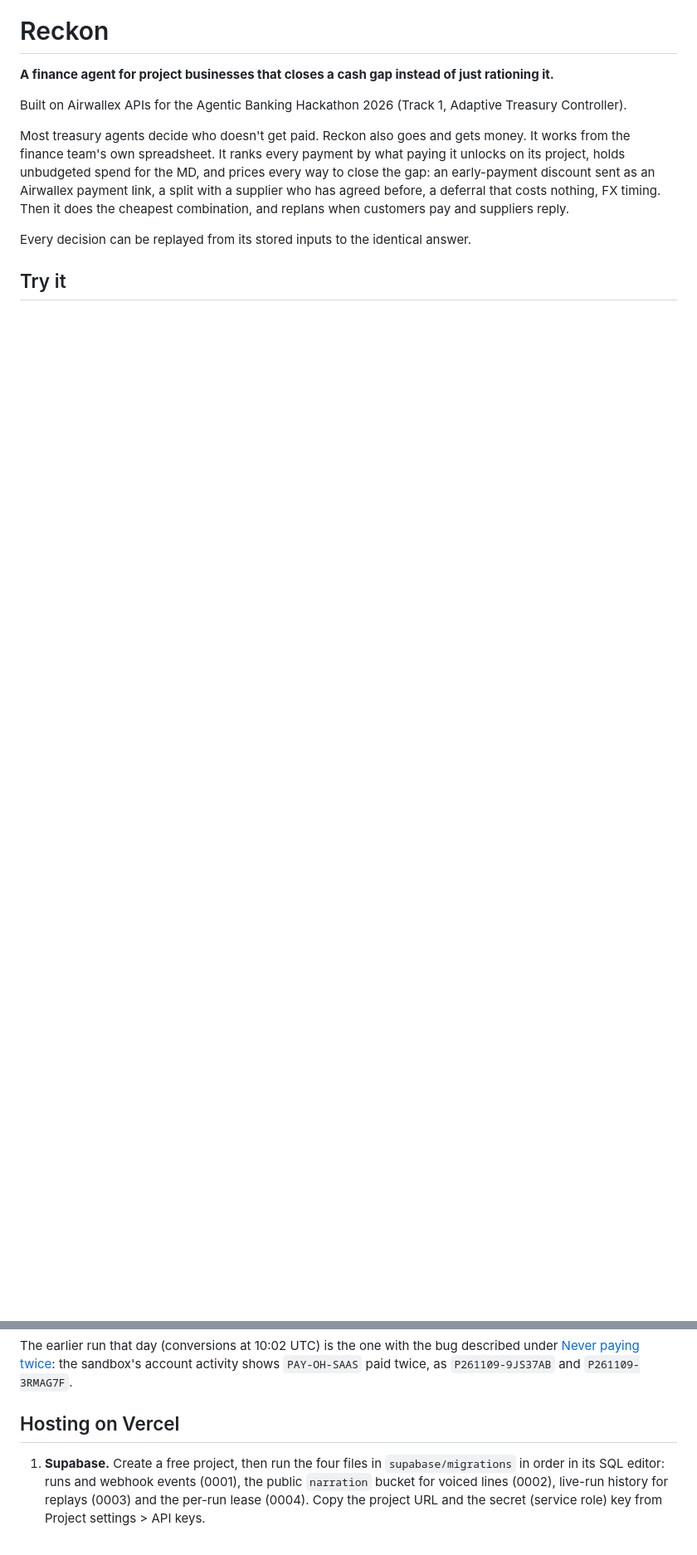
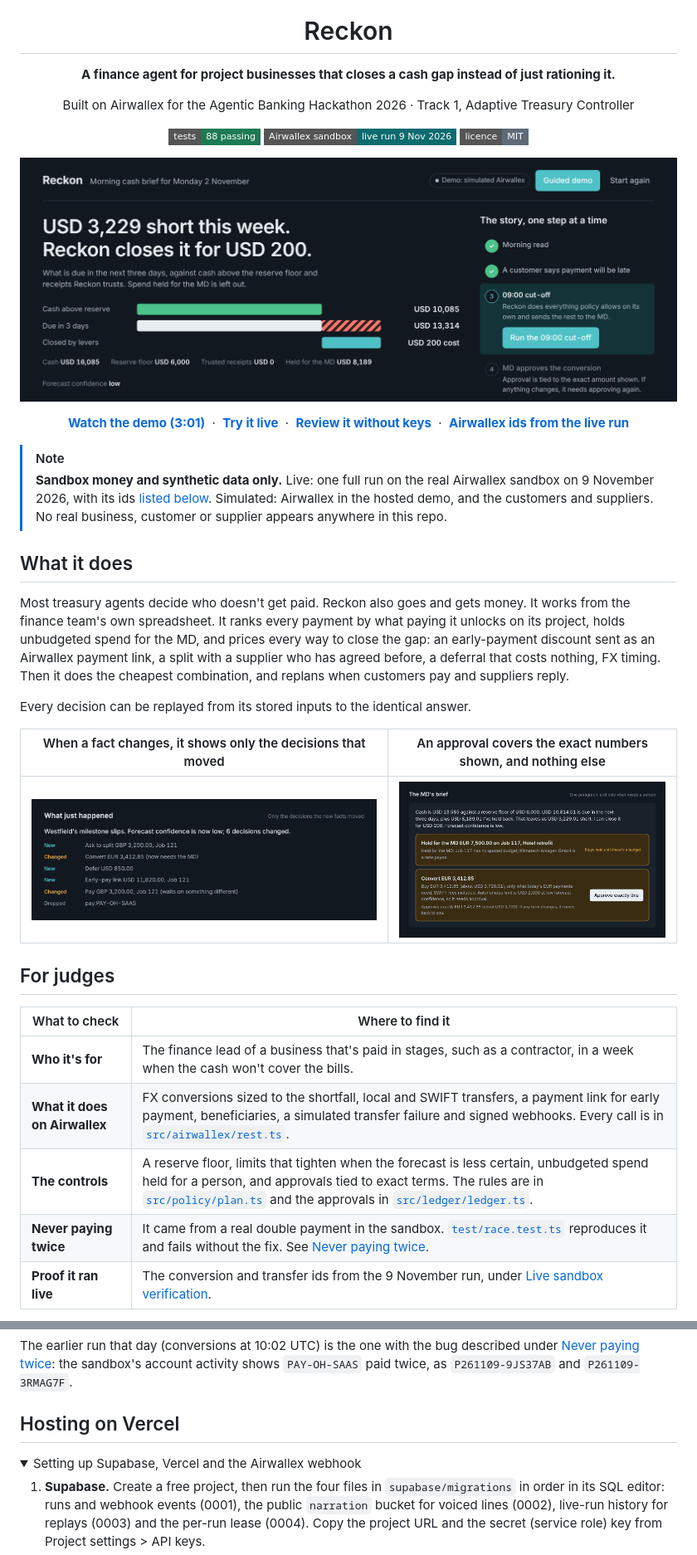
Before and after one commit to BuilderBenv1/RECKON, a Markdown page: README.md, 2 parts joined by grey strips. Shown at 83% size. Drawn GitHub-style; pictures changed too: docs/readme/approval.png (added), docs/readme/changes.png (added), docs/readme/hero.png (added); folded sections open; badges without logos; blank space fills up the shorter version.

```diff
--- a/README.md
+++ b/README.md
@@ -2,10 +6,36 @@
 
 **A finance agent for project businesses that closes a cash gap instead of just rationing it.**
 
-Built on Airwallex APIs for the Agentic Banking Hackathon 2026 (Track 1, Adaptive Treasury Controller).
+Built on Airwallex for the Agentic Banking Hackathon 2026 · Track 1, Adaptive Treasury Controller
+
+![88 tests passing](https://img.shields.io/badge/tests-88%20passing-1d7a52?style=flat-square) ![Live run on the Airwallex sandbox, 9 Nov 2026](https://img.shields.io/badge/Airwallex%20sandbox-live%20run%209%20Nov%202026-0d6b70?style=flat-square) ![MIT licence](https://img.shields.io/badge/licence-MIT-5d6b78?style=flat-square)
+
+<a href="https://reckon-henna.vercel.app"><img src="docs/readme/hero.png" alt="Reckon's morning cash brief: USD 3,229 short this week, and Reckon closes it for USD 200. Cash above reserve is USD 10,085 against USD 13,314 due in three days." width="100%"></a>
+
+**[Watch the demo (3:01)](https://youtu.be/H_T5RQR98PU)** &nbsp;·&nbsp; **[Try it live](https://reckon-henna.vercel.app)** &nbsp;·&nbsp; **[Review it without keys](#review-it-in-two-minutes)** &nbsp;·&nbsp; **[Airwallex ids from the live run](#live-sandbox-verification)**
+
+</div>
+
+> [!NOTE]
+> **Sandbox money and synthetic data only.** Live: one full run on the real Airwallex sandbox on 9 November 2026, with its ids [listed below](#live-sandbox-verification). Simulated: Airwallex in the hosted demo, and the customers and suppliers. No real business, customer or supplier appears anywhere in this repo.
+
+## What it does
 
 Most treasury agents decide who doesn't get paid. Reckon also goes and gets money. It works from the finance team's own spreadsheet. It ranks every payment by what paying it unlocks on its project, holds unbudgeted spend for the MD, and prices every way to close the gap: an early-payment discount sent as an Airwallex payment link, a split with a supplier who has agreed before, a deferral that costs nothing, FX timing. Then it does the cheapest combination, and replans when customers pay and suppliers reply.
 
 Every decision can be replayed from its stored inputs to the identical answer.
 
-## Try it
+| When a fact changes, it shows only the decisions that moved | An approval covers the exact numbers shown, and nothing else |
+| :---: | :---: |
+| <img src="docs/readme/changes.png" alt="What just happened: Westfield's milestone slips, forecast confidence is now low, and six decisions changed, each listed as new, changed or dropped." width="100%"> | <img src="docs/readme/approval.png" alt="The MD's brief: one paragraph on the cash position, a held EUR 7,500 payment, and a EUR 3,412.85 conversion with an 'Approve exactly this' button." width="100%"> |
+
+## For judges
+
+| What to check | Where to find it |
+| --- | --- |
+| **Who it's for** | The finance lead of a business that's paid in stages, such as a contractor, in a week when the cash won't cover the bills. |
+| **What it does on Airwallex** | FX conversions sized to the shortfall, local and SWIFT transfers, a payment link for early payment, beneficiaries, a simulated transfer failure and signed webhooks. Every call is in [`src/airwallex/rest.ts`](src/airwallex/rest.ts). |
+| **The controls** | A reserve floor, limits that tighten when the forecast is less certain, unbudgeted spend held for a person, and approvals tied to exact terms. The rules are in [`src/policy/plan.ts`](src/policy/plan.ts) and the approvals in [`src/ledger/ledger.ts`](src/ledger/ledger.ts). |
+| **Never paying twice** | It came from a real double payment in the sandbox. [`test/race.test.ts`](test/race.test.ts) reproduces it and fails without the fix. See [Never paying twice](#never-paying-twice). |
+| **Proof it ran live** | The conversion and transfer ids from the 9 November run, under [Live sandbox verification](#live-sandbox-verification). |
+
@@ -132,6 +179,9 @@ The earlier run that day (conversions at 10:02 UTC) is the one with the bug desc
 
 ## Hosting on Vercel
 
+<details>
+<summary>Setting up Supabase, Vercel and the Airwallex webhook</summary>
+
 1. **Supabase.** Create a free project, then run the four files in `supabase/migrations` in order in its SQL editor: runs and webhook events (0001), the public `narration` bucket for voiced lines (0002), live-run history for replays (0003) and the per-run lease (0004). Copy the project URL and the secret (service role) key from Project settings > API keys.
 2. **Vercel.** Import the GitHub repo. It's detected as Next.js; no build settings to change. Add these environment variables:
 
```
Also changed, not shown: other parts of README.md (+24 -1 lines).
